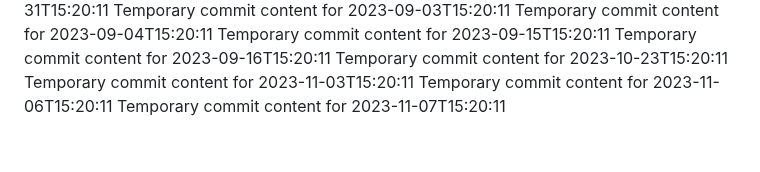
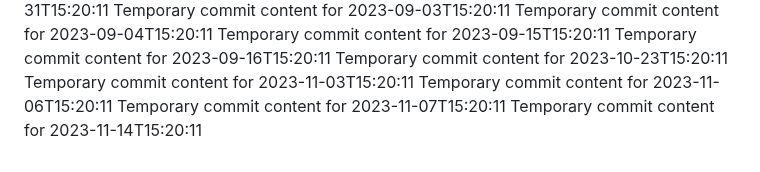
Before and after one commit to ShanAmjad/fluffy-disco, a Markdown page: report.md, the part around the change. Drawn GitHub-style.

```diff
--- a/report.md
+++ b/report.md
@@ -201,3 +201,4 @@ Temporary commit content for 2023-10-23T15:20:11
 Temporary commit content for 2023-11-03T15:20:11
 Temporary commit content for 2023-11-06T15:20:11
 Temporary commit content for 2023-11-07T15:20:11
+Temporary commit content for 2023-11-14T15:20:11
```
